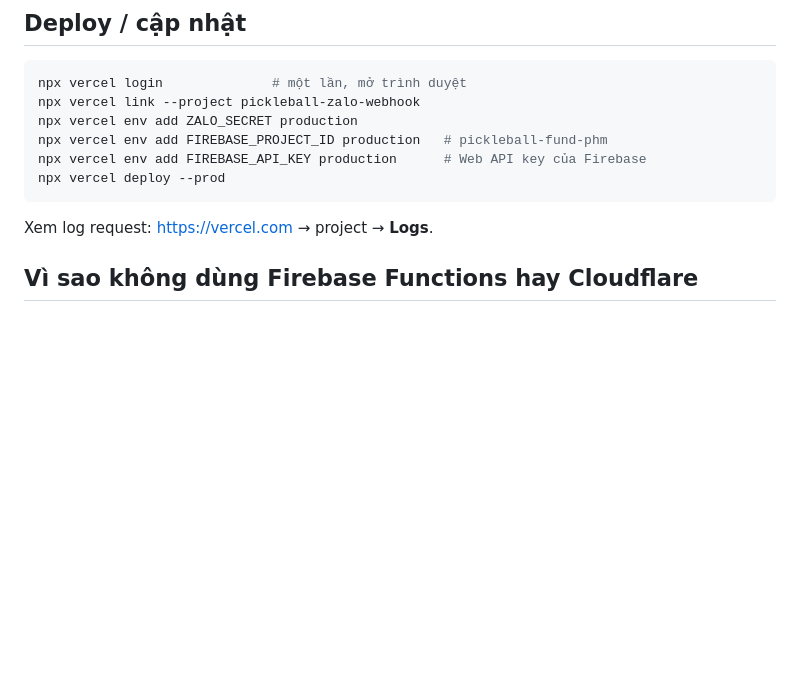
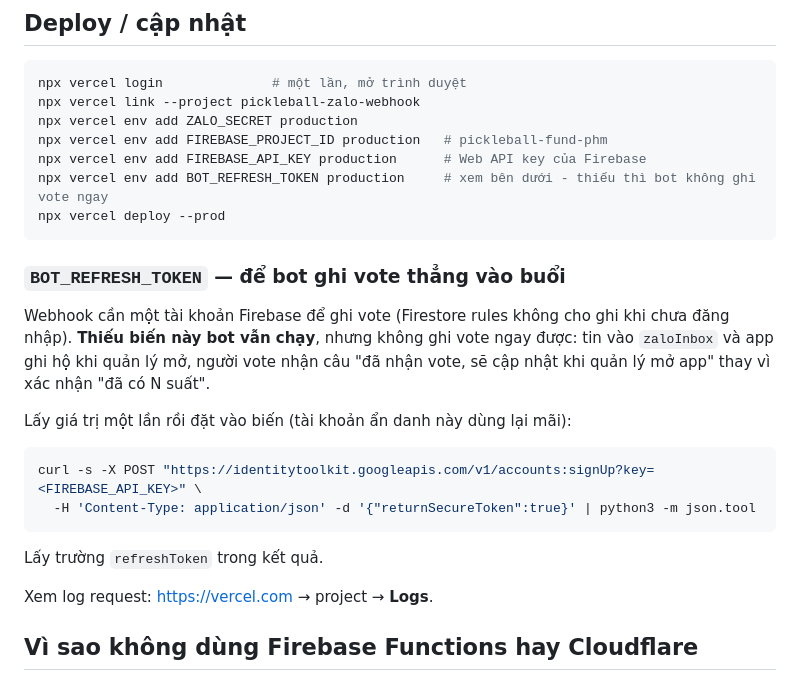
Before and after one commit to duongson-jvb/pickleball_fund, a Markdown page: webhook/README.md, the part around the change. Drawn GitHub-style; blank space fills up the shorter version.

````diff
--- a/webhook/README.md
+++ b/webhook/README.md
@@ -34,8 +34,25 @@ npx vercel link --project pickleball-zalo-webhook
 npx vercel env add ZALO_SECRET production
 npx vercel env add FIREBASE_PROJECT_ID production   # pickleball-fund-phm
 npx vercel env add FIREBASE_API_KEY production      # Web API key của Firebase
+npx vercel env add BOT_REFRESH_TOKEN production     # xem bên dưới - thiếu thì bot không ghi vote ngay
 npx vercel deploy --prod
 ```
+
+### `BOT_REFRESH_TOKEN` — để bot ghi vote thẳng vào buổi
+
+Webhook cần một tài khoản Firebase để ghi vote (Firestore rules không cho ghi khi chưa đăng nhập).
+**Thiếu biến này bot vẫn chạy**, nhưng không ghi vote ngay được: tin vào `zaloInbox` và app ghi hộ
+khi quản lý mở, người vote nhận câu "đã nhận vote, sẽ cập nhật khi quản lý mở app" thay vì xác nhận
+"đã có N suất".
+
+Lấy giá trị một lần rồi đặt vào biến (tài khoản ẩn danh này dùng lại mãi):
+
+```bash
+curl -s -X POST "https://identitytoolkit.googleapis.com/v1/accounts:signUp?key=<FIREBASE_API_KEY>" \
+  -H 'Content-Type: application/json' -d '{"returnSecureToken":true}' | python3 -m json.tool
+```
+
+Lấy trường `refreshToken` trong kết quả.
 
 Xem log request: https://vercel.com → project → **Logs**.
 
````
Also changed, not shown: README.md (+11 -5 lines).
